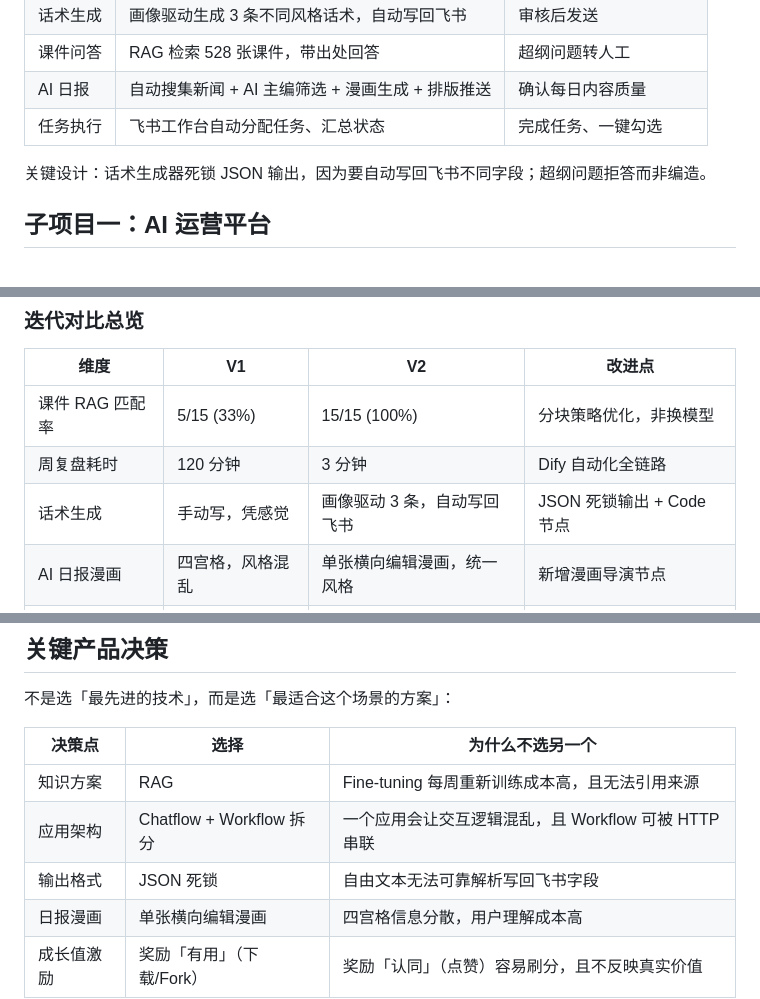
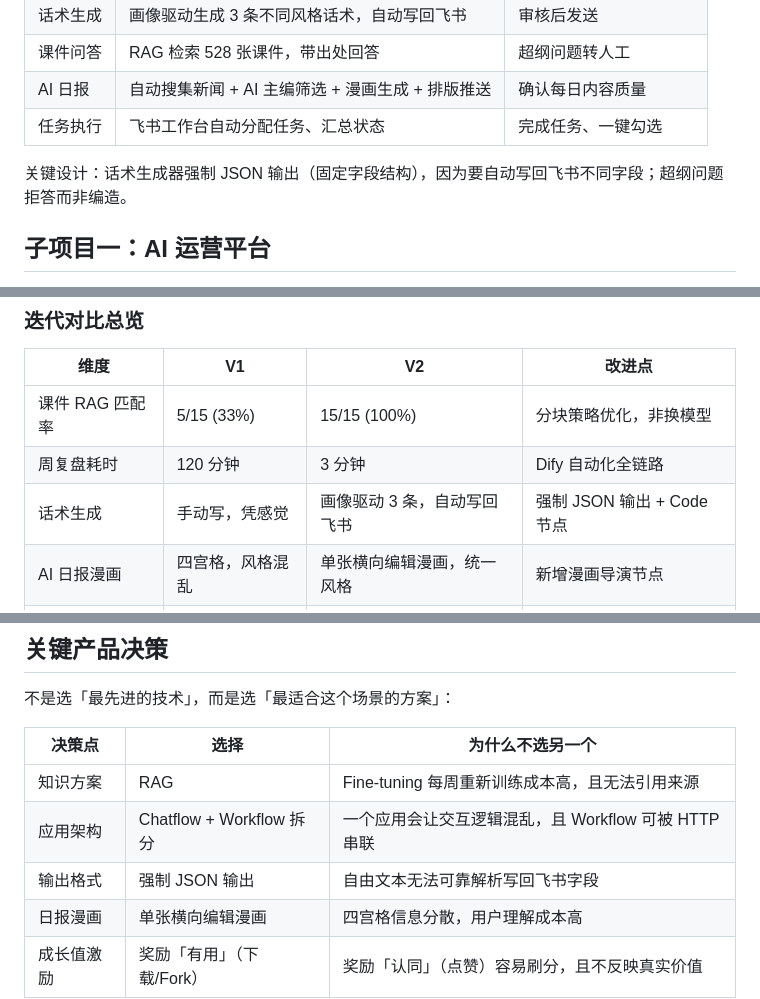
Before and after one commit to Alaraby527/huohuahub-ai-creator-platform, a Markdown page: README.md, 3 parts joined by grey strips. Rendered like a GitHub page.

```diff
--- a/README.md
+++ b/README.md
@@ -72,7 +72,7 @@ AI 创作者社区冷启动阶段，运营者每周被困在三件事里：
 | AI 日报 | 自动搜集新闻 + AI 主编筛选 + 漫画生成 + 排版推送 | 确认每日内容质量 |
 | 任务执行 | 飞书工作台自动分配任务、汇总状态 | 完成任务、一键勾选 |
 
-关键设计：话术生成器死锁 JSON 输出，因为要自动写回飞书不同字段；超纲问题拒答而非编造。
+关键设计：话术生成器强制 JSON 输出（固定字段结构），因为要自动写回飞书不同字段；超纲问题拒答而非编造。
 
 ## 子项目一：AI 运营平台
 
@@ -216,7 +216,7 @@ AI 创作者社区冷启动阶段，运营者每周被困在三件事里：
 |------|----|----|--------|
 | 课件 RAG 匹配率 | 5/15 (33%) | 15/15 (100%) | 分块策略优化，非换模型 |
 | 周复盘耗时 | 120 分钟 | 3 分钟 | Dify 自动化全链路 |
-| 话术生成 | 手动写，凭感觉 | 画像驱动 3 条，自动写回飞书 | JSON 死锁输出 + Code 节点 |
+| 话术生成 | 手动写，凭感觉 | 画像驱动 3 条，自动写回飞书 | 强制 JSON 输出 + Code 节点 |
 | AI 日报漫画 | 四宫格，风格混乱 | 单张横向编辑漫画，统一风格 | 新增漫画导演节点 |
 | 实习生填表 | 30 分钟/天，5 步 | 5 分钟/天，3 步 | 飞书 Base App 工作台 |
 
@@ -228,7 +228,7 @@ AI 创作者社区冷启动阶段，运营者每周被困在三件事里：
 |--------|------|------------------|
 | 知识方案 | RAG | Fine-tuning 每周重新训练成本高，且无法引用来源 |
 | 应用架构 | Chatflow + Workflow 拆分 | 一个应用会让交互逻辑混乱，且 Workflow 可被 HTTP 串联 |
-| 输出格式 | JSON 死锁 | 自由文本无法可靠解析写回飞书字段 |
+| 输出格式 | 强制 JSON 输出 | 自由文本无法可靠解析写回飞书字段 |
 | 日报漫画 | 单张横向编辑漫画 | 四宫格信息分散，用户理解成本高 |
 | 成长值激励 | 奖励「有用」（下载/Fork） | 奖励「认同」（点赞）容易刷分，且不反映真实价值 |
 
```
Also changed, not shown: other parts of README.md (+8 -7 lines).
